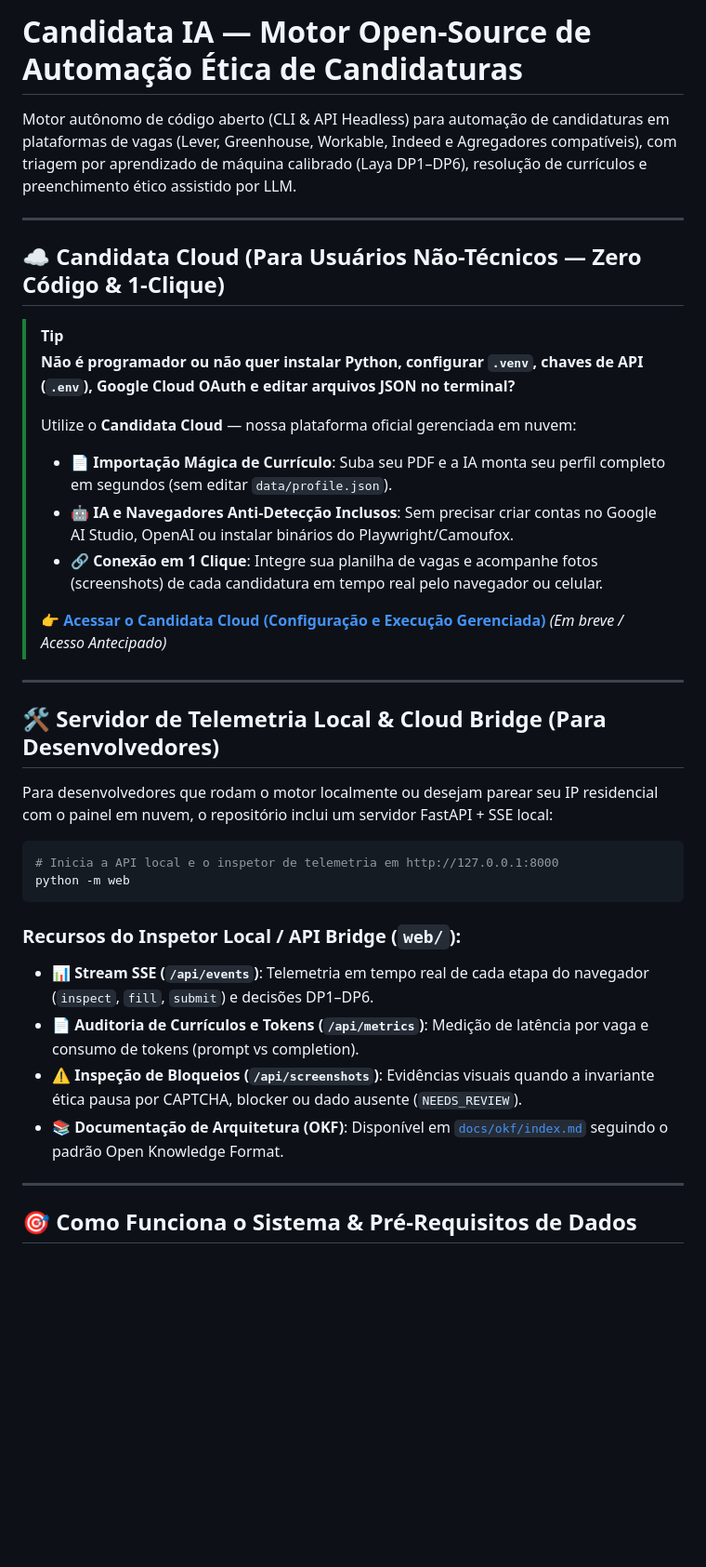
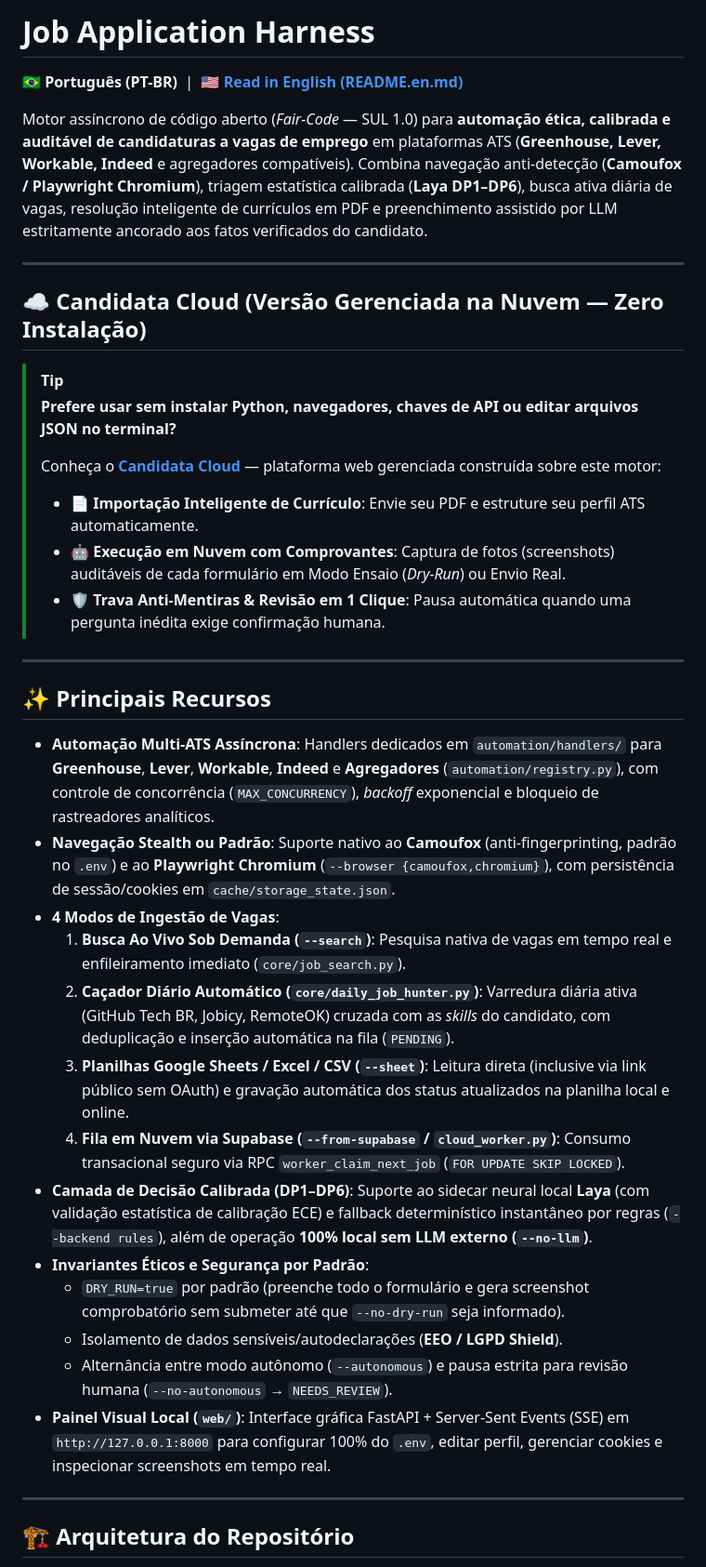
Before and after one commit to Rauan2014/job-application-harness, a Markdown page: README.md, the part around one of its changes. Shown at 93% size. Rendered like a GitHub page; blank space fills up the shorter version.

````diff
--- a/README.md
+++ b/README.md
@@ -1,39 +1,42 @@
-# Candidata IA — Motor Open-Source de Automação Ética de Candidaturas
+# Job Application Harness
 
-Motor autônomo de código aberto (CLI & API Headless) para automação de candidaturas em plataformas de vagas (Lever, Greenhouse, Workable, Indeed e Agregadores compatíveis), com triagem por aprendizado de máquina calibrado (Laya DP1–DP6), resolução de currículos e preenchimento ético assistido por LLM.
+<p align="left">
+  <strong>🇧🇷 Português (PT-BR)</strong> &nbsp;|&nbsp; 🇺🇸 <a href="README.en.md"><strong>Read in English (README.en.md)</strong></a>
+</p>
+
+Motor assíncrono de código aberto (*Fair-Code* — SUL 1.0) para **automação ética, calibrada e auditável de candidaturas a vagas de emprego** em plataformas ATS (**Greenhouse, Lever, Workable, Indeed** e agregadores compatíveis). Combina navegação anti-detecção (**Camoufox / Playwright Chromium**), triagem estatística calibrada (**Laya DP1–DP6**), busca ativa diária de vagas, resolução inteligente de currículos em PDF e preenchimento assistido por LLM estritamente ancorado aos fatos verificados do candidato.
 
 ---
 
-## ☁️ Candidata Cloud (Para Usuários Não-Técnicos — Zero Código & 1-Clique)
+## ☁️ Candidata Cloud (Versão Gerenciada na Nuvem — Zero Instalação)
 
 > [!TIP]
-> **Não é programador ou não quer instalar Python, configurar `.venv`, chaves de API (`.env`), Google Cloud OAuth e editar arquivos JSON no terminal?**
+> **Prefere usar sem instalar Python, navegadores, chaves de API ou editar arquivos JSON no terminal?**
 >
-> Utilize o **Candidata Cloud** — nossa plataforma oficial gerenciada em nuvem:
-> - 📄 **Importação Mágica de Currículo**: Suba seu PDF e a IA monta seu perfil completo em segundos (sem editar `data/profile.json`).
-> - 🤖 **IA e Navegadores Anti-Detecção Inclusos**: Sem precisar criar contas no Google AI Studio, OpenAI ou instalar binários do Playwright/Camoufox.
-> - 🔗 **Conexão em 1 Clique**: Integre sua planilha de vagas e acompanhe fotos (screenshots) de cada candidatura em tempo real pelo navegador ou celular.
->
-> 👉 **[Acessar o Candidata Cloud (Configuração e Execução Gerenciada)](https://candidata.cloud)** *(Em breve / Acesso Antecipado)*
+> Conheça o **[Candidata Cloud](https://candidata.cloud)** — plataforma web gerenciada construída sobre este motor:
+> - 📄 **Importação Inteligente de Currículo**: Envie seu PDF e estruture seu perfil ATS automaticamente.
+> - 🤖 **Execução em Nuvem com Comprovantes**: Captura de fotos (screenshots) auditáveis de cada formulário em Modo Ensaio (*Dry-Run*) ou Envio Real.
+> - 🛡️ **Trava Anti-Mentiras & Revisão em 1 Clique**: Pausa automática quando uma pergunta inédita exige confirmação humana.
 
 ---
 
-## 🛠️ Servidor de Telemetria Local & Cloud Bridge (Para Desenvolvedores)
+## ✨ Principais Recursos
 
-Para desenvolvedores que rodam o motor localmente ou desejam parear seu IP residencial com o painel em nuvem, o repositório inclui um servidor FastAPI + SSE local:
-
-```bash
-# Inicia a API local e o inspetor de telemetria em http://127.0.0.1:8000
-python -m web
-```
-
-### Recursos do Inspetor Local / API Bridge (`web/`):
-- 📊 **Stream SSE (`/api/events`)**: Telemetria em tempo real de cada etapa do navegador (`inspect`, `fill`, `submit`) e decisões DP1–DP6.
-- 📄 **Auditoria de Currículos e Tokens (`/api/metrics`)**: Medição de latência por vaga e consumo de tokens (prompt vs completion).
-- ⚠️ **Inspeção de Bloqueios (`/api/screenshots`)**: Evidências visuais quando a invariante ética pausa por CAPTCHA, blocker ou dado ausente (`NEEDS_REVIEW`).
-- 📚 **Documentação de Arquitetura (OKF)**: Disponível em [`docs/okf/index.md`](docs/okf/index.md) seguindo o padrão Open Knowledge Format.
+- **Automação Multi-ATS Assíncrona**: Handlers dedicados em `automation/handlers/` para **Greenhouse**, **Lever**, **Workable**, **Indeed** e **Agregadores** (`automation/registry.py`), com controle de concorrência (`MAX_CONCURRENCY`), *backoff* exponencial e bloqueio de rastreadores analíticos.
+- **Navegação Stealth ou Padrão**: Suporte nativo ao **Camoufox** (anti-fingerprinting, padrão no `.env`) e ao **Playwright Chromium** (`--browser {camoufox,chromium}`), com persistência de sessão/cookies em `cache/storage_state.json`.
+- **4 Modos de Ingestão de Vagas**:
+  1. **Busca Ao Vivo Sob Demanda (`--search`)**: Pesquisa nativa de vagas em tempo real e enfileiramento imediato (`core/job_search.py`).
+  2. **Caçador Diário Automático (`core/daily_job_hunter.py`)**: Varredura diária ativa (GitHub Tech BR, Jobicy, RemoteOK) cruzada com as *skills* do candidato, com deduplicação e inserção automática na fila (`PENDING`).
+  3. **Planilhas Google Sheets / Excel / CSV (`--sheet`)**: Leitura direta (inclusive via link público sem OAuth) e gravação automática dos status atualizados na planilha local e online.
+  4. **Fila em Nuvem via Supabase (`--from-supabase` / `cloud_worker.py`)**: Consumo transacional seguro via RPC `worker_claim_next_job` (`FOR UPDATE SKIP LOCKED`).
+- **Camada de Decisão Calibrada (DP1–DP6)**: Suporte ao sidecar neural local **Laya** (com validação estatística de calibração ECE) e fallback determinístico instantâneo por regras (`--backend rules`), além de operação **100% local sem LLM externo (`--no-llm`)**.
+- **Invariantes Éticos e Segurança por Padrão**:
+  - `DRY_RUN=true` por padrão (preenche todo o formulário e gera screenshot comprobatório sem submeter até que `--no-dry-run` seja informado).
+  - Isolamento de dados sensíveis/autodeclarações (**EEO / LGPD Shield**).
+  - Alternância entre modo autônomo (`--autonomous`) e pausa estrita para revisão humana (`--no-autonomous` → `NEEDS_REVIEW`).
+- **Painel Visual Local (`web/`)**: Interface gráfica FastAPI + Server-Sent Events (SSE) em `http://127.0.0.1:8000` para configurar 100% do `.env`, editar perfil, gerenciar cookies e inspecionar screenshots em tempo real.
 
 ---
 
-## 🎯 Como Funciona o Sistema & Pré-Requisitos de Dados
+## 🏗️ Arquitetura do Repositório
 
````
Also changed, not shown: other parts of README.md (+184 -135 lines), README.en.md (added, +292 -0 lines).
